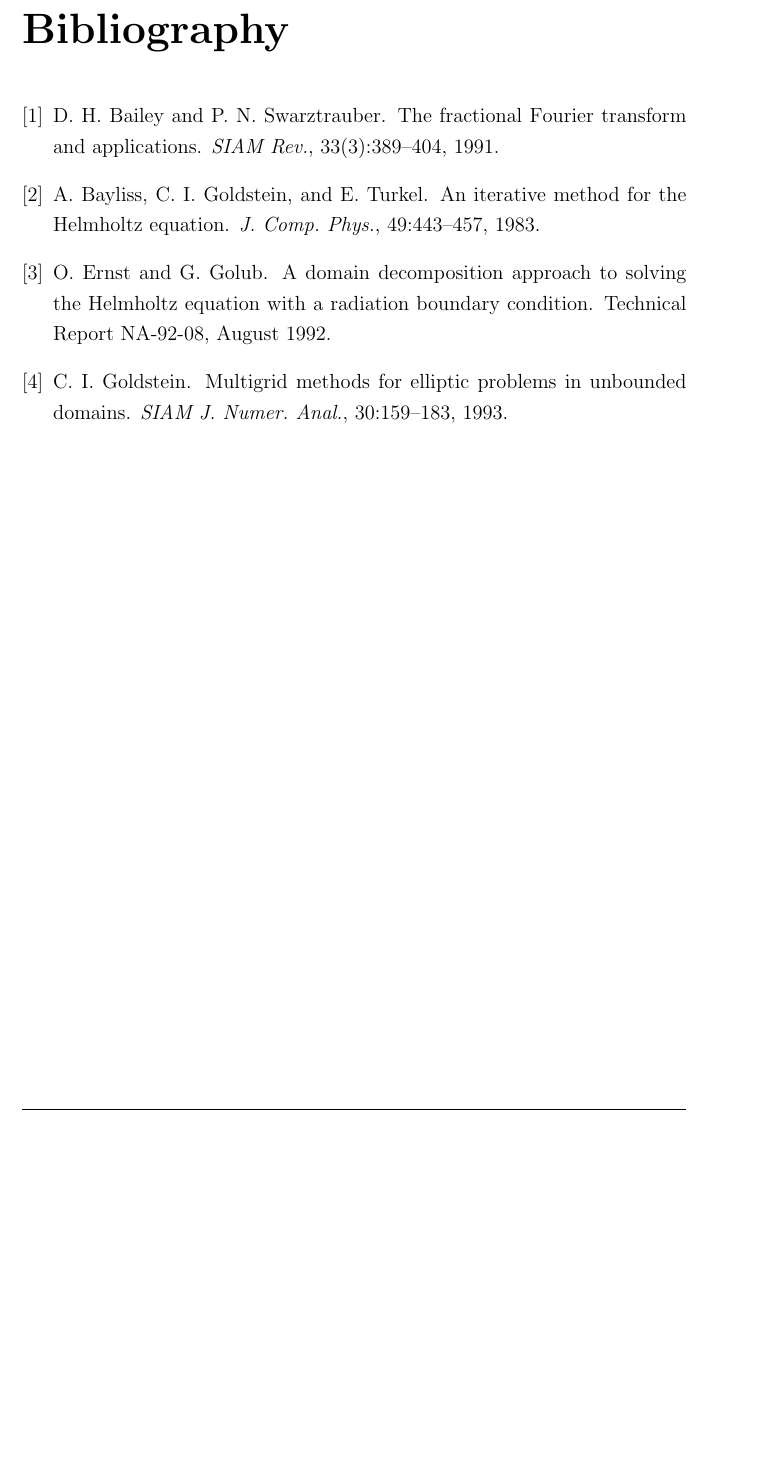
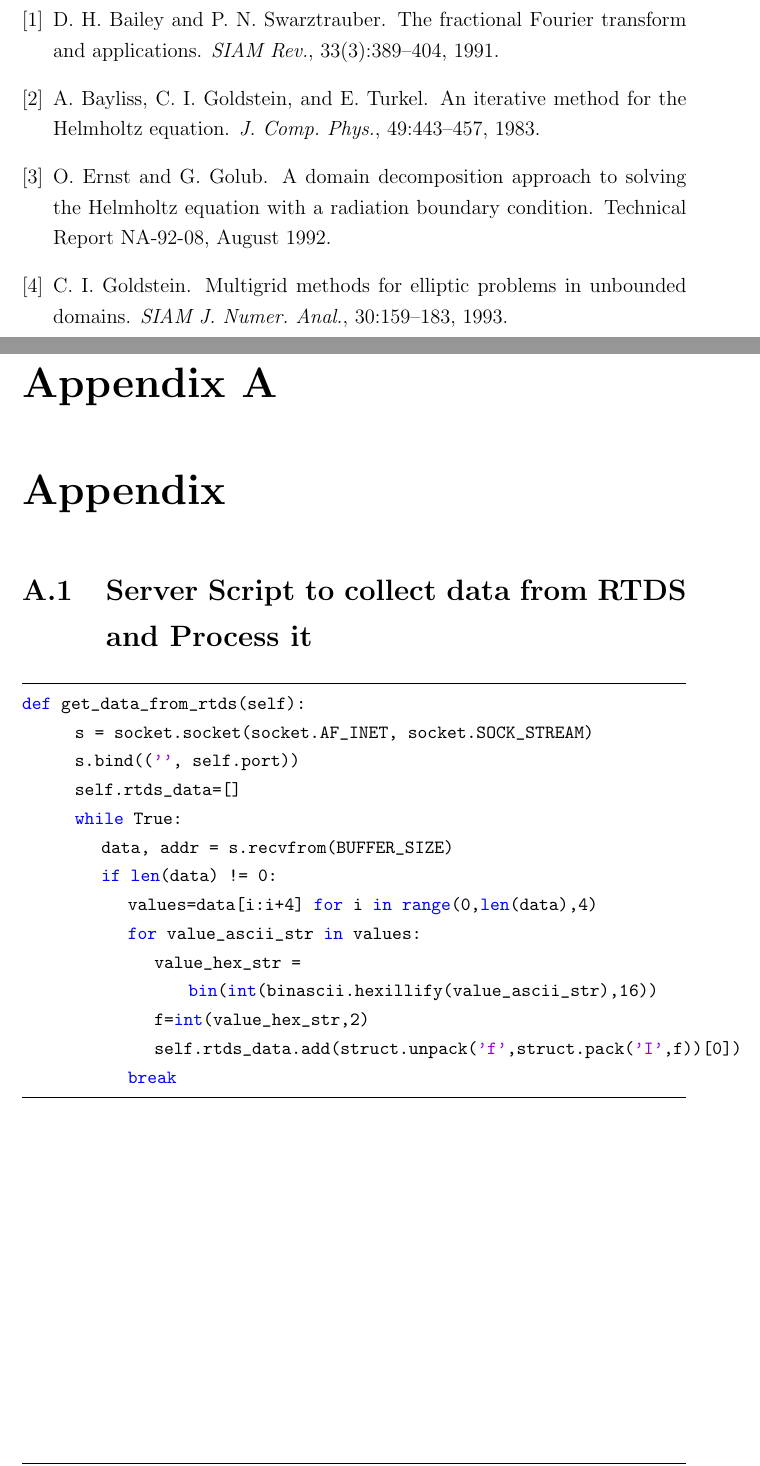
Before and after one commit to iakash2604/btech-thesis-ems, a LaTeX thesis (main.tex, which reads appendix.tex): part of page 29 of 29 before the commit and two parts of pages 29 and 30 of 30 after it, the two joined at a grey line, cut at the place of the change, the shorter picture padded with empty space. Compiled offline with pdfLaTeX.

Commit message:
appendix section written

```diff
--- a/appendix.tex
+++ b/appendix.tex
@@ -7,0 +1,17 @@
+\chapter{Appendix}
+\section{Server Script to collect data from RTDS and Process it}
+\begin{lstlisting}[language=python]
+def get_data_from_rtds(self):
+		s = socket.socket(socket.AF_INET, socket.SOCK_STREAM)
+		s.bind(('', self.port))
+		self.rtds_data=[]
+		while True:
+			data, addr = s.recvfrom(BUFFER_SIZE)
+			if len(data) != 0:
+				values=data[i:i+4] for i in range(0,len(data),4)
+				for value_ascii_str in values:
+					value_hex_str = bin(int(binascii.hexillify(value_ascii_str),16))
+					f=int(value_hex_str,2)
+					self.rtds_data.add(struct.unpack('f',struct.pack('I',f))[0])
+				break
+\end{lstlisting}
--- a/main.tex
+++ b/main.tex
@@ -176,7 +176,7 @@
 \bibliographystyle{plain}
 \bibliography{biblio}
 
-%\appendix
-%\include{appendix}
+\appendix
+\include{appendix}
 
 \end{document}
```
Also changed, not shown: main.pdf, appendix.tex (7 more changed lines), 8 other files.
